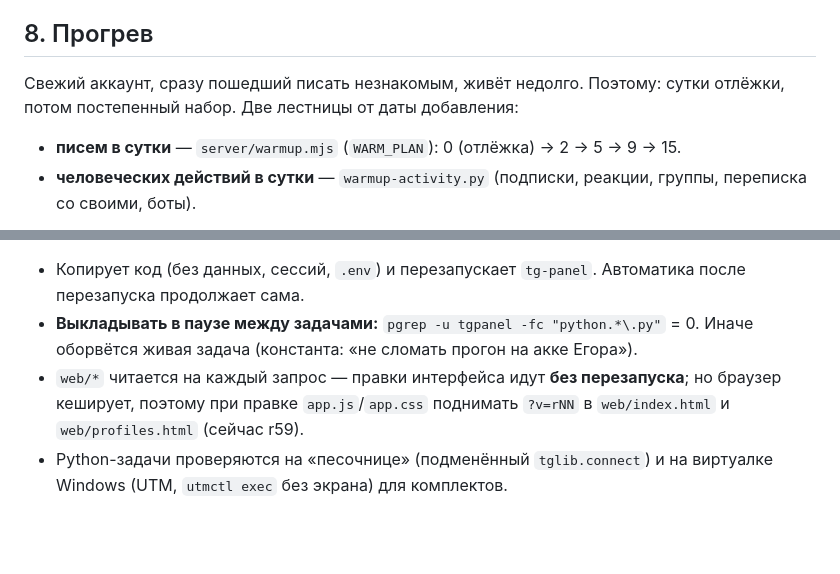
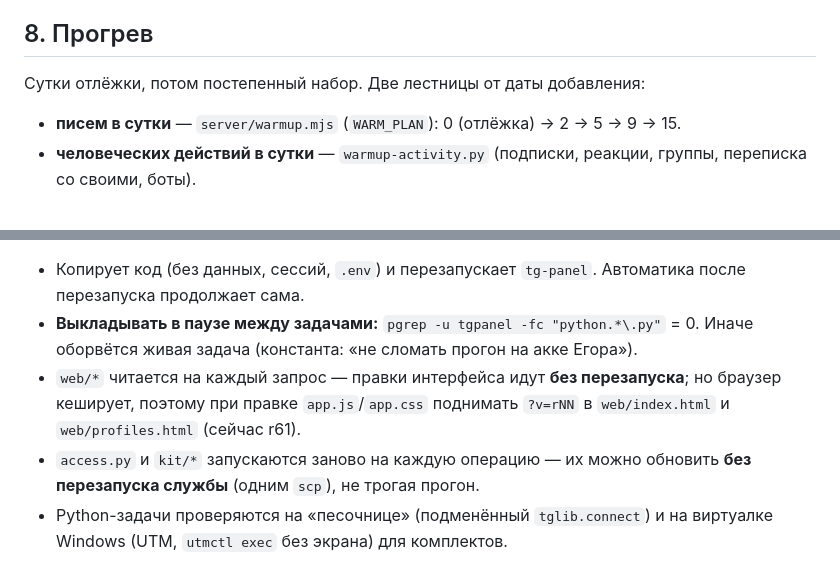
Before and after one commit to a1zon/tg-check, a Markdown page: docs/ПРОДУКТ.md, 2 parts joined by grey strips. Rendered like a GitHub page; blank space fills up the shorter version.

```diff
--- a/docs/ПРОДУКТ.md
+++ b/docs/ПРОДУКТ.md
@@ -153,8 +149,7 @@ Python-задаче на аккаунт, читает их вывод постр
 
 ## 8. Прогрев
 
-Свежий аккаунт, сразу пошедший писать незнакомым, живёт недолго. Поэтому: сутки
-отлёжки, потом постепенный набор. Две лестницы от даты добавления:
+Сутки отлёжки, потом постепенный набор. Две лестницы от даты добавления:
 
 - **писем в сутки** — `server/warmup.mjs` (`WARM_PLAN`): 0 (отлёжка) → 2 → 5 → 9 → 15.
 - **человеческих действий в сутки** — `warmup-activity.py` (подписки, реакции,
@@ -258,7 +272,9 @@ cd ~/Projects/tg-check && bash deploy/push.sh root@46.16.15.238 --code-only
   Иначе оборвётся живая задача (константа: «не сломать прогон на акке Егора»).
 - `web/*` читается на каждый запрос — правки интерфейса идут **без перезапуска**; но
   браузер кеширует, поэтому при правке `app.js`/`app.css` поднимать `?v=rNN` в
-  `web/index.html` и `web/profiles.html` (сейчас r59).
+  `web/index.html` и `web/profiles.html` (сейчас r61).
+- `access.py` и `kit/*` запускаются заново на каждую операцию — их можно обновить
+  **без перезапуска службы** (одним `scp`), не трогая прогон.
 - Python-задачи проверяются на «песочнице» (подменённый `tglib.connect`) и на
   виртуалке Windows (UTM, `utmctl exec` без экрана) для комплектов.
 
```
Also changed, not shown: other parts of docs/ПРОДУКТ.md (+44 -24 lines).
